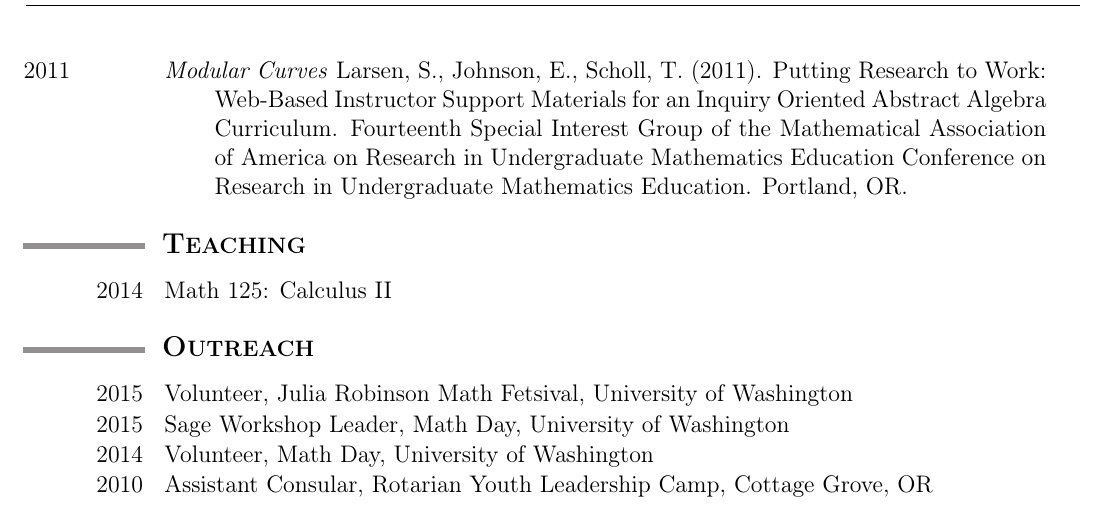
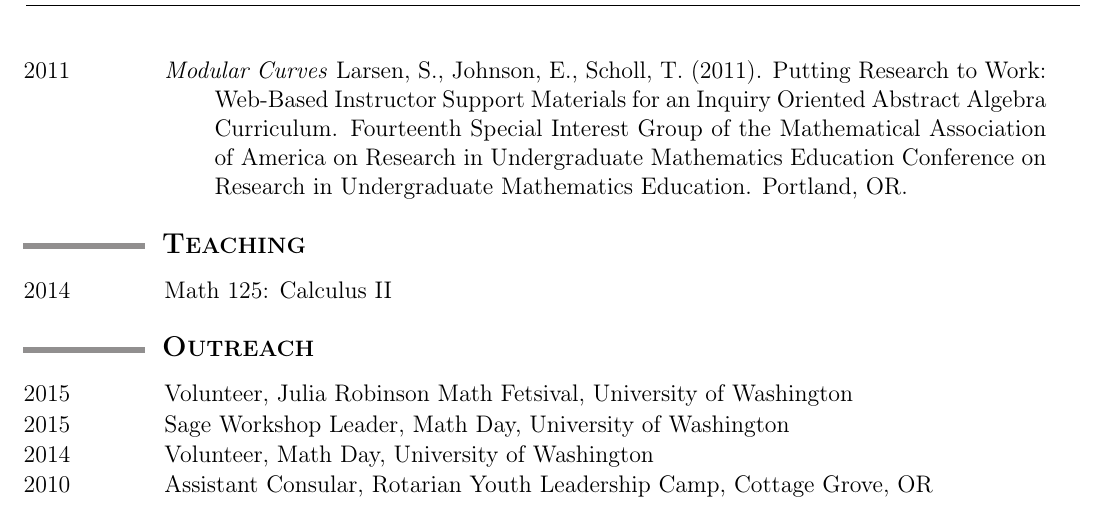
Before and after one commit to tscholl2/mathweb, a LaTeX CV (cv/cv.tex): part of page 2 of 2, cut so that both start at the same text. Compiled offline with pdfLaTeX.

Commit message:
recompiled latex
added to CV
reran latex on notes

```diff
--- a/cv/cv.tex
+++ b/cv/cv.tex
@@ -257,7 +264,7 @@
 
 		\begin{date_section}
 
-			\yearmo{}{2014}%{Summer}
+			\yearmo{2014}{}%{Summer}
 				Math 125: Calculus II
 
 		\end{date_section}
@@ -268,22 +275,22 @@
 
 			\begin{date_section}
 
-				\yearmo{}{2015}
+				\yearmo{2015}{}
 					Volunteer,
 					Julia Robinson Math Fetsival,
 					University of Washington
 
-				\yearmo{}{2015}
+				\yearmo{2015}{}
 					Sage Workshop Leader,
 					Math Day,
 					University of Washington
 
-				\yearmo{}{2014}
+				\yearmo{2014}{}
 					Volunteer,
 					Math Day,
 					University of Washington
 
-				\yearmo{}{2010}
+				\yearmo{2010}{}
 					Assistant Consular,
 					Rotarian Youth Leadership Camp,
 					Cottage Grove, OR
```
Also changed, not shown: cv/cv.pdf (added), notes/characters/characters.pdf, notes/modcurves/modcurves.pdf, notes/supersing/supersing.pdf, cv/cv.tex (14 more changed lines).
